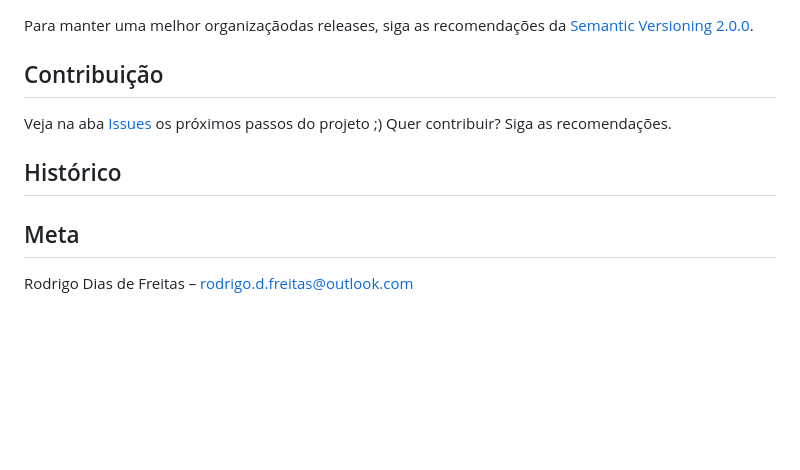
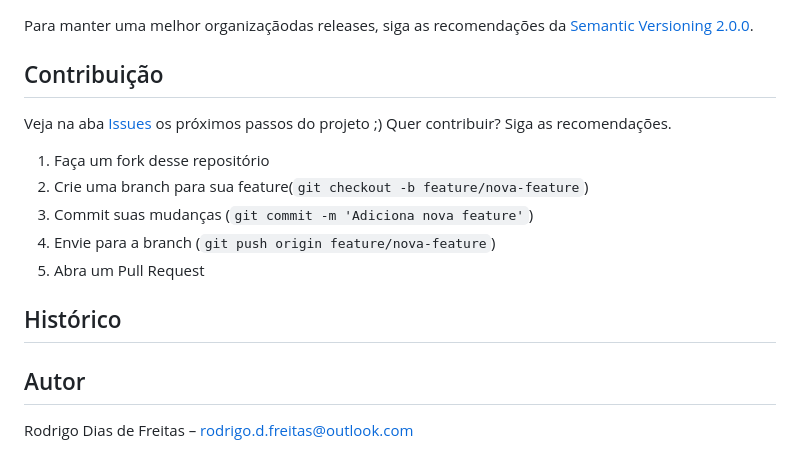
Before and after one commit to rodrigo-d-freitas/rodrigo-d-freitas, a Markdown page: README.md, the part around the change printed below. GitHub-like rendering; blank space fills up the shorter version.

Commit message:
Informações do arquivo README

```diff
--- a/README.md
+++ b/README.md
@@ -63,12 +55,20 @@ rodrigo-d-freitas/
 Para manter uma melhor organizaçãodas releases, siga as recomendações da [Semantic Versioning 2.0.0](https://semver.org/).
 
 ## Contribuição
+
 Veja na aba [Issues](https://github.com/rodrigo-d-freitas/rodrigo-d-freitas/issues) os próximos passos do projeto ;)
 Quer contribuir? Siga as recomendações.
+
+1. Faça um fork desse repositório
+2. Crie uma branch para sua feature(`git checkout -b feature/nova-feature`)
+3. Commit suas mudanças (`git commit -m 'Adiciona nova feature'`)
+4. Envie para a branch (`git push origin feature/nova-feature`)
+5. Abra um Pull Request
+
 
 ## Histórico
 
 
-## Meta
+## Autor
 
 Rodrigo Dias de Freitas – rodrigo.d.freitas@outlook.com
```
Also changed, not shown: other parts of README.md (+10 -18 lines).
